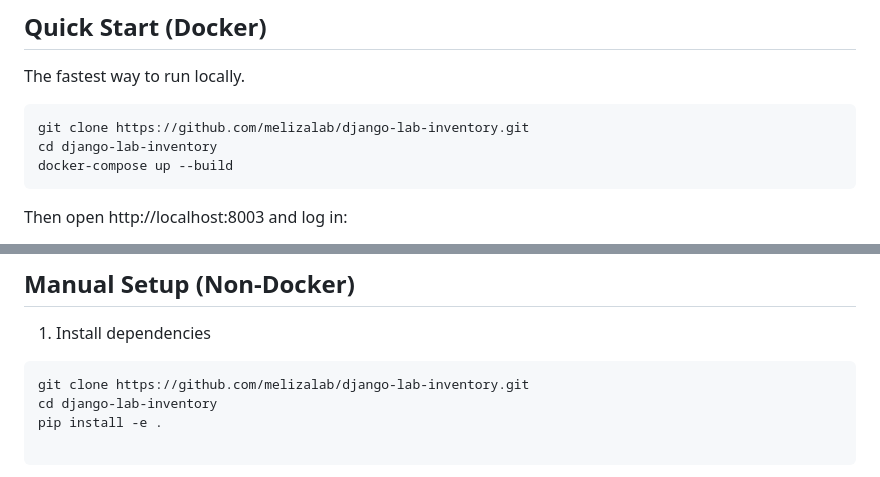
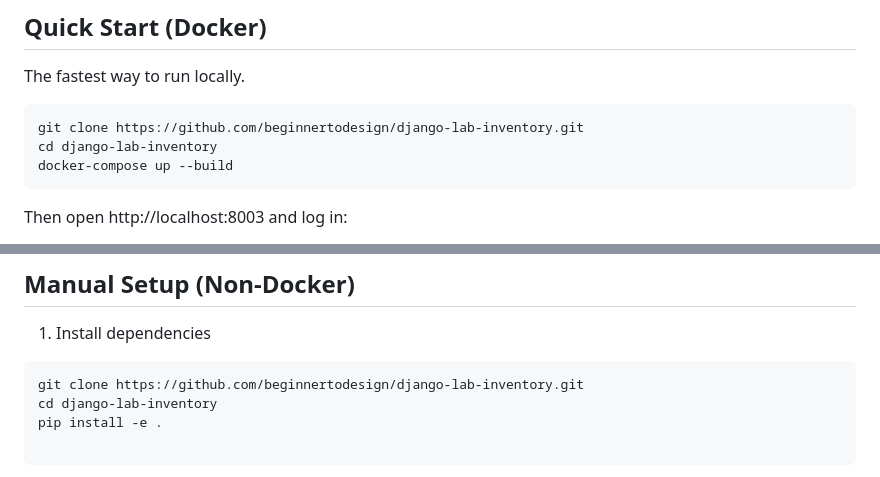
Before and after one commit to melizalab/django-lab-inventory, a Markdown page: README.md, 2 parts joined by grey strips. Rendered like a GitHub page.

````diff
--- a/README.md
+++ b/README.md
@@ -27,7 +26,7 @@ docker run -it --rm \
 The fastest way to run locally.
 
 ```bash
-git clone https://github.com/melizalab/django-lab-inventory.git
+git clone https://github.com/beginnertodesign/django-lab-inventory.git
 cd django-lab-inventory
 docker-compose up --build
 ```
@@ -50,7 +49,7 @@ docker-compose restart web   # restart after code changes
 1) Install dependencies
 
 ```bash
-git clone https://github.com/melizalab/django-lab-inventory.git
+git clone https://github.com/beginnertodesign/django-lab-inventory.git
 cd django-lab-inventory
 pip install -e .
 
````
Also changed, not shown: other parts of README.md (+1 -2 lines).
